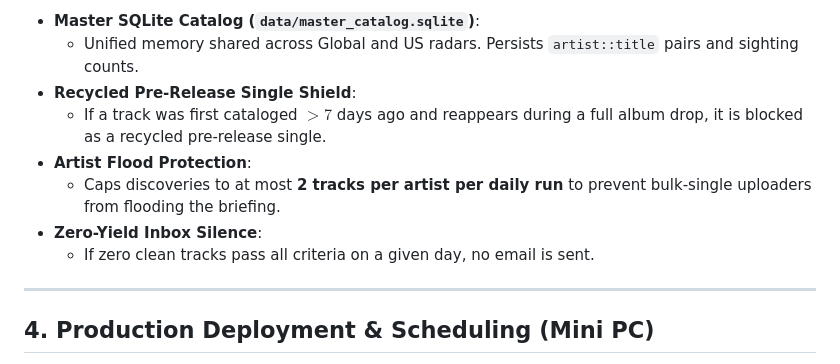
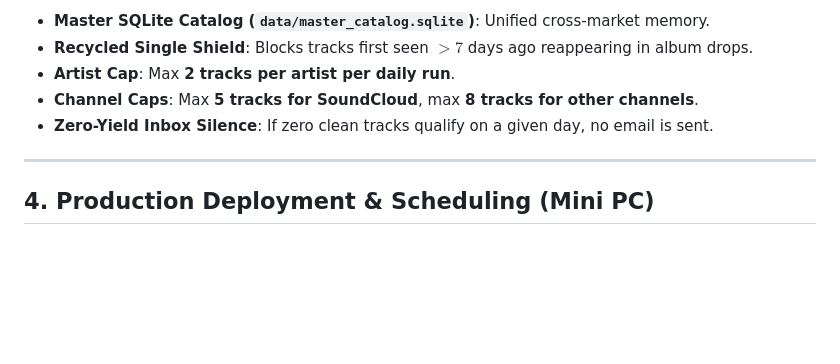
Before and after one commit to thewayrider/new-indie-live-twentyfour, a Markdown page: GEMINI.md, the part around one of its changes. GitHub-like rendering; blank space fills up the shorter version.

```diff
--- a/GEMINI.md
+++ b/GEMINI.md
@@ -57,12 +45,9 @@ Every release candidate must conform to the pure **`(Artist Name) — (Song Name
 
-- **Master SQLite Catalog (`data/master_catalog.sqlite`)**:
-  - Unified memory shared across Global and US radars. Persists `artist::title` pairs and sighting counts.
-- **Recycled Pre-Release Single Shield**:
-  - If a track was first cataloged $>7$ days ago and reappears during a full album drop, it is blocked as a recycled pre-release single.
-- **Artist Flood Protection**:
-  - Caps discoveries to at most **2 tracks per artist per daily run** to prevent bulk-single uploaders from flooding the briefing.
-- **Zero-Yield Inbox Silence**:
-  - If zero clean tracks pass all criteria on a given day, no email is sent.
+- **Master SQLite Catalog (`data/master_catalog.sqlite`)**: Unified cross-market memory.
+- **Recycled Single Shield**: Blocks tracks first seen $>7$ days ago reappearing in album drops.
+- **Artist Cap**: Max **2 tracks per artist per daily run**.
+- **Channel Caps**: Max **5 tracks for SoundCloud**, max **8 tracks for other channels**.
+- **Zero-Yield Inbox Silence**: If zero clean tracks qualify on a given day, no email is sent.
 
 ---
 
```
Also changed, not shown: other parts of GEMINI.md (+23 -35 lines).
